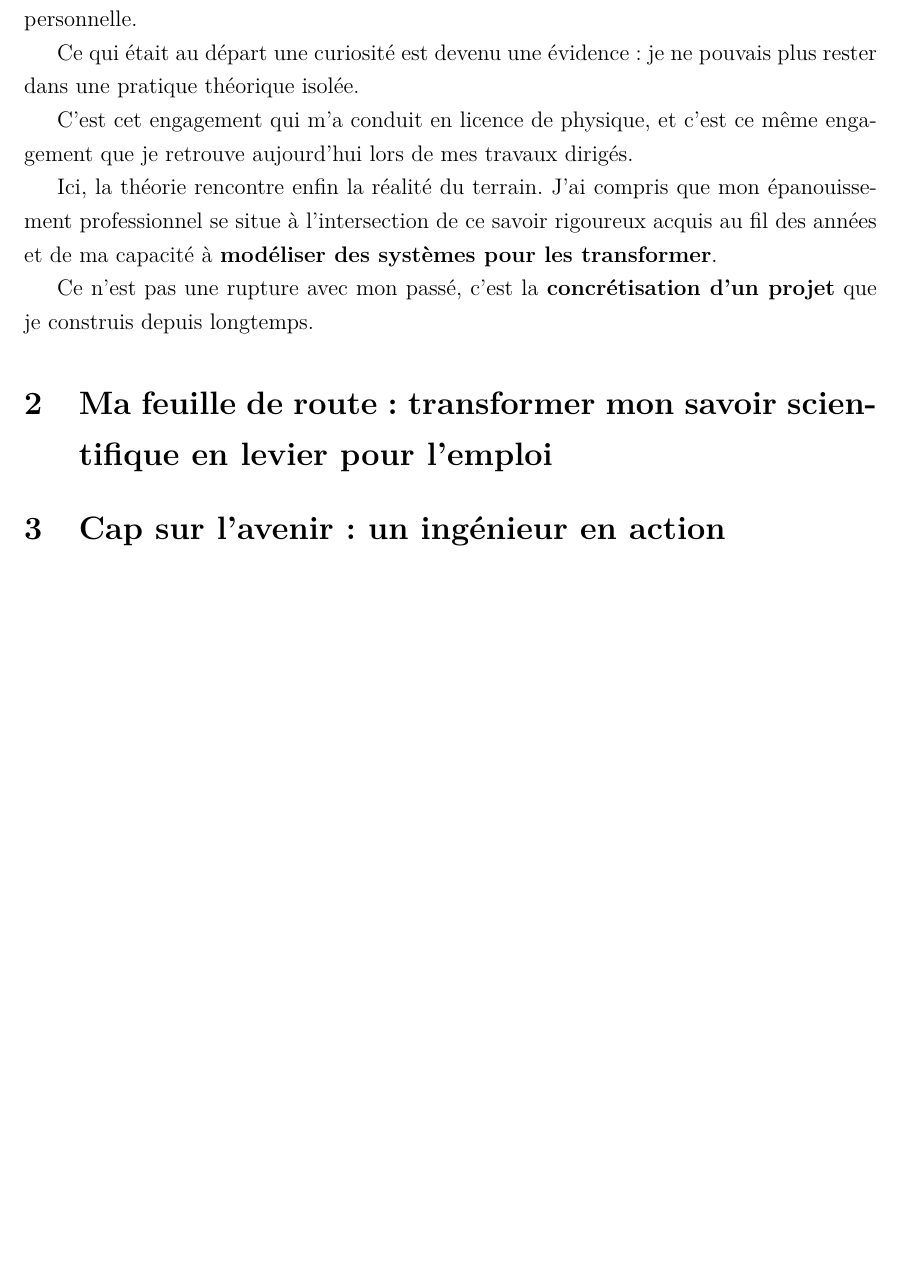
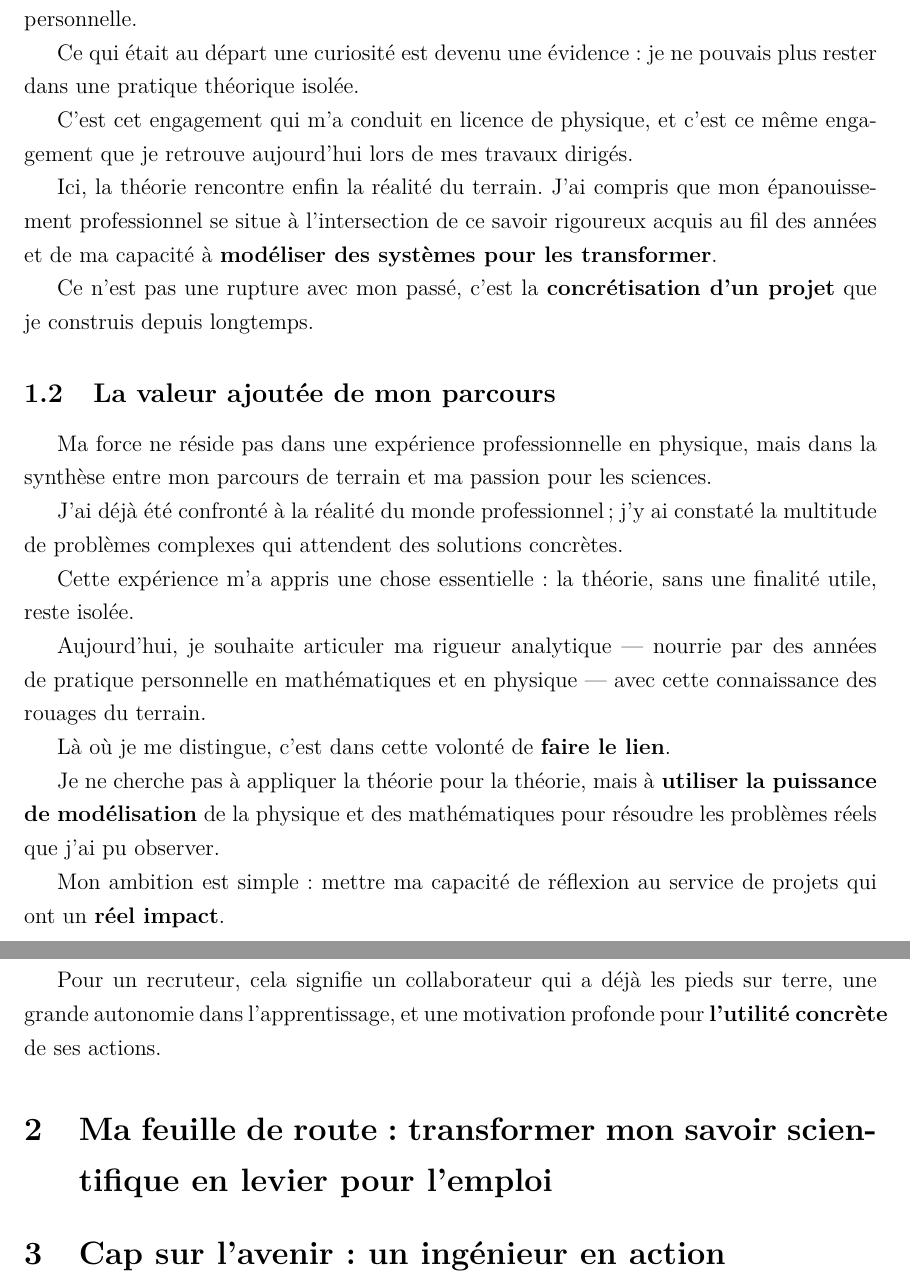
Before and after one commit to loperamidetv/cr-projet-pro-l1, a LaTeX document (main.tex, which reads sections/pourquoi.tex): part of page 4 of 5 before the commit and two parts of pages 4 and 5 of 6 after it, the two joined at a grey line, cut so that both start at the same text, the shorter picture padded with empty space. Compiled offline with pdfLaTeX.

Commit message:
valeur ajoutée de mon parcours

```diff
--- a/sections/pourquoi.tex
+++ b/sections/pourquoi.tex
@@ -23,3 +23,36 @@ et de ma capacité à \textbf{modéliser des systèmes pour les transformer}.
 
 Ce n'est pas une rupture avec mon passé,
 c'est la \textbf{concrétisation d'un projet} que je construis depuis longtemps.
+
+\subsection{La valeur ajoutée de mon parcours}
+
+Ma force ne réside pas dans une expérience professionnelle en physique,
+mais dans la synthèse entre mon parcours de terrain
+et ma passion pour les sciences.
+
+J’ai déjà été confronté à la réalité du monde professionnel ;
+j'y ai constaté la multitude de problèmes complexes
+qui attendent des solutions concrètes.
+
+Cette expérience m'a appris une chose essentielle :
+la théorie, sans une finalité utile, reste isolée.
+
+Aujourd'hui,
+je souhaite articuler ma rigueur analytique
+— nourrie par des années de pratique personnelle en mathématiques et en physique —
+avec cette connaissance des rouages du terrain.
+
+Là où je me distingue,
+c'est dans cette volonté de \textbf{faire le lien}.
+
+Je ne cherche pas à appliquer la théorie pour la théorie,
+mais à \textbf{utiliser la puissance de modélisation} de la physique et des mathématiques
+pour résoudre les problèmes réels que j'ai pu observer.
+
+Mon ambition est simple :
+mettre ma capacité de réflexion au service de projets qui ont un \textbf{réel impact}.
+
+Pour un recruteur,
+cela signifie un collaborateur qui a déjà les pieds sur terre,
+une grande autonomie dans l'apprentissage,
+et une motivation profonde pour \textbf{l'utilité concrète} de ses actions.
```
